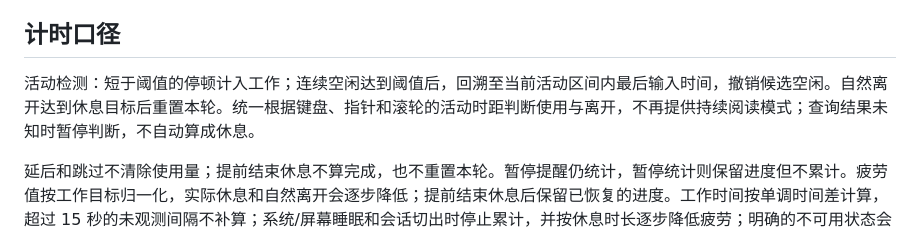
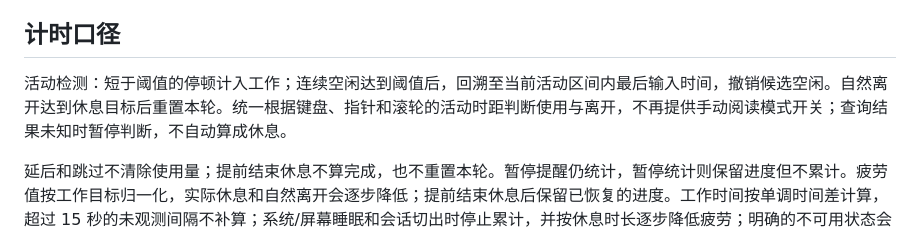
Before and after one commit to yn-zxj/still, a Markdown page: README.md, the part around the change. Rendered like a GitHub page.

```diff
--- a/README.md
+++ b/README.md
@@ -27,7 +27,7 @@
 
 ## 计时口径
 
-活动检测：短于阈值的停顿计入工作；连续空闲达到阈值后，回溯至当前活动区间内最后输入时间，撤销候选空闲。自然离开达到休息目标后重置本轮。统一根据键盘、指针和滚轮的活动时距判断使用与离开，不再提供持续阅读模式；查询结果未知时暂停判断，不自动算成休息。
+活动检测：短于阈值的停顿计入工作；连续空闲达到阈值后，回溯至当前活动区间内最后输入时间，撤销候选空闲。自然离开达到休息目标后重置本轮。统一根据键盘、指针和滚轮的活动时距判断使用与离开，不再提供手动阅读模式开关；查询结果未知时暂停判断，不自动算成休息。
 
 延后和跳过不清除使用量；提前结束休息不算完成，也不重置本轮。暂停提醒仍统计，暂停统计则保留进度但不累计。疲劳值按工作目标归一化，实际休息和自然离开会逐步降低；提前结束休息后保留已恢复的进度。工作时间按单调时间差计算，超过 15 秒的未观测间隔不补算；系统/屏幕睡眠和会话切出时停止累计，并按休息时长逐步降低疲劳；明确的不可用状态会保存到检查点，重启后可继续恢复疲劳；普通退出或采样缺口不会凭空算作休息。
 
```
Also changed, not shown: docs/EYE_MONITOR_ACCURACY.md (+7 -1 lines), docs/PROJECT_STATUS.md (+5 -0 lines).
